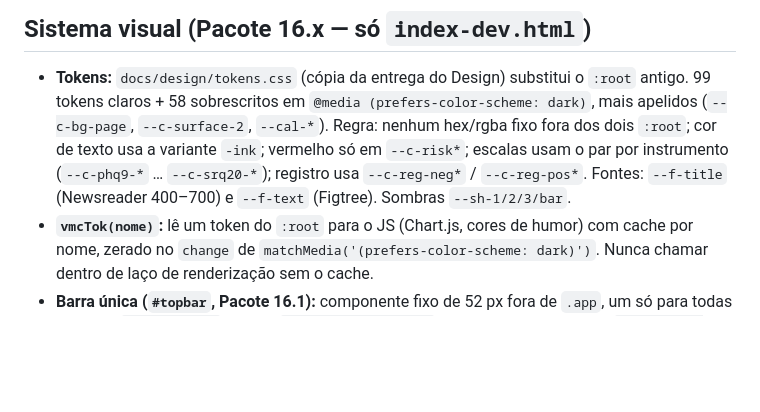
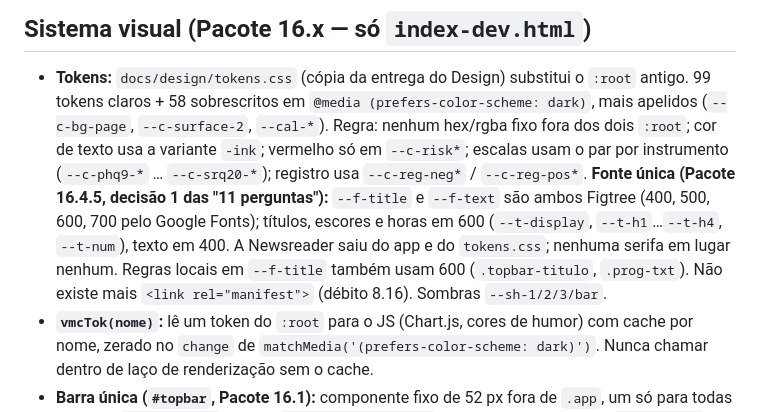
Before and after one commit to viniciusmarinaccipsi-art/clinica-vmc, a Markdown page: docs/arquitetura.md, the part around the change. Drawn GitHub-style; blank space fills up the shorter version.

Commit message:
Docs: fonte unica Figtree (16.4.5) em arquitetura.md e CLAUDE.md
Co-Authored-By: Claude Fable 5.1 <noreply@anthropic.com>

```diff
--- a/docs/arquitetura.md
+++ b/docs/arquitetura.md
@@ -229,8 +229,14 @@ Planilha individual do paciente — abas:
   `--c-surface-2`, `--cal-*`). Regra: nenhum hex/rgba fixo fora dos dois
   `:root`; cor de texto usa a variante `-ink`; vermelho só em `--c-risk*`;
   escalas usam o par por instrumento (`--c-phq9-*` … `--c-srq20-*`);
-  registro usa `--c-reg-neg*` / `--c-reg-pos*`. Fontes: `--f-title`
-  (Newsreader 400–700) e `--f-text` (Figtree). Sombras `--sh-1/2/3/bar`.
+  registro usa `--c-reg-neg*` / `--c-reg-pos*`. **Fonte única (Pacote 16.4.5,
+  decisão 1 das "11 perguntas"):** `--f-title` e `--f-text` são ambos Figtree
+  (400, 500, 600, 700 pelo Google Fonts); títulos, escores e horas em 600
+  (`--t-display`, `--t-h1`…`--t-h4`, `--t-num`), texto em 400. A Newsreader
+  saiu do app e do `tokens.css`; nenhuma serifa em lugar nenhum. Regras
+  locais em `--f-title` também usam 600 (`.topbar-titulo`, `.prog-txt`).
+  Não existe mais `<link rel="manifest">` (débito 8.16). Sombras
+  `--sh-1/2/3/bar`.
 - **`vmcTok(nome)`:** lê um token do `:root` para o JS (Chart.js, cores de
   humor) com cache por nome, zerado no `change` de
   `matchMedia('(prefers-color-scheme: dark)')`. Nunca chamar dentro de laço
```
Also changed, not shown: CLAUDE.md (+1 -1 lines).
